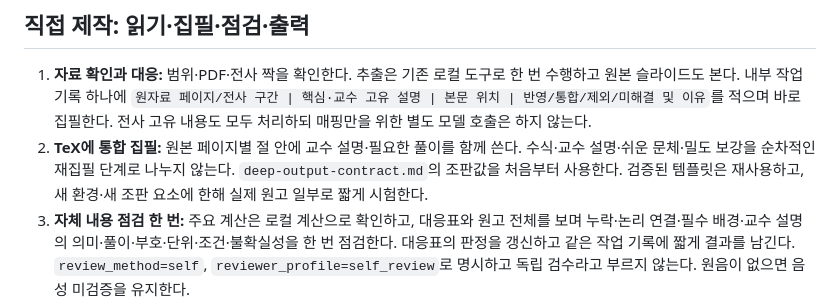
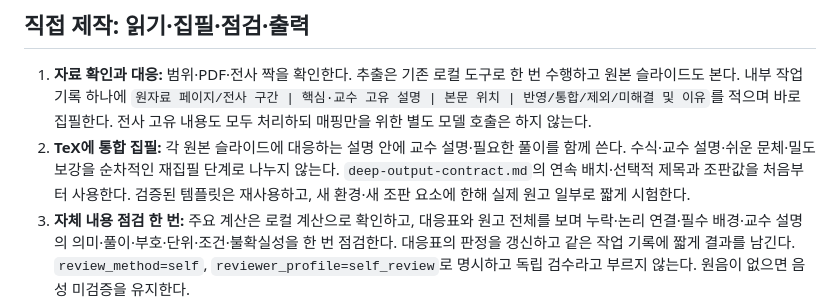
Before and after one commit to choconyam/gongbu-haja, a Markdown page: rules/deep-single-agent.md, the part around the change. Drawn GitHub-style.

```diff
--- a/rules/deep-single-agent.md
+++ b/rules/deep-single-agent.md
@@ -14,7 +14,7 @@
 ## 직접 제작: 읽기·집필·점검·출력
 
 1. **자료 확인과 대응:** 범위·PDF·전사 짝을 확인한다. 추출은 기존 로컬 도구로 한 번 수행하고 원본 슬라이드도 본다. 내부 작업 기록 하나에 `원자료 페이지/전사 구간 | 핵심·교수 고유 설명 | 본문 위치 | 반영/통합/제외/미해결 및 이유`를 적으며 바로 집필한다. 전사 고유 내용도 모두 처리하되 매핑만을 위한 별도 모델 호출은 하지 않는다.
-2. **TeX에 통합 집필:** 원본 페이지별 절 안에 교수 설명·필요한 풀이를 함께 쓴다. 수식·교수 설명·쉬운 문체·밀도 보강을 순차적인 재집필 단계로 나누지 않는다. `deep-output-contract.md`의 조판값을 처음부터 사용한다. 검증된 템플릿은 재사용하고, 새 환경·새 조판 요소에 한해 실제 원고 일부로 짧게 시험한다.
+2. **TeX에 통합 집필:** 각 원본 슬라이드에 대응하는 설명 안에 교수 설명·필요한 풀이를 함께 쓴다. 수식·교수 설명·쉬운 문체·밀도 보강을 순차적인 재집필 단계로 나누지 않는다. `deep-output-contract.md`의 연속 배치·선택적 제목과 조판값을 처음부터 사용한다. 검증된 템플릿은 재사용하고, 새 환경·새 조판 요소에 한해 실제 원고 일부로 짧게 시험한다.
 3. **자체 내용 점검 한 번:** 주요 계산은 로컬 계산으로 확인하고, 대응표와 원고 전체를 보며 누락·논리 연결·필수 배경·교수 설명의 의미·풀이·부호·단위·조건·불확실성을 한 번 점검한다. 대응표의 판정을 갱신하고 같은 작업 기록에 짧게 결과를 남긴다. `review_method=self`, `reviewer_profile=self_review`로 명시하고 독립 검수라고 부르지 않는다. 원음이 없으면 음성 미검증을 유지한다.
 4. **빌드와 시각 확인:** PDF 전체를 렌더해 확인한다. 잘림·깨진 수식·교안과 설명의 분리 등 실제 결함만 국소 수정하고 영향받은 페이지를 확인한다. 배치 때문에 내용 전체를 재검수하지 않는다. 최종 TeX/PDF 식별값과 결과를 같은 작업 기록에 남기고 끝낸다.
 
```
Also changed, not shown: note_final_rules.md (+1 -1 lines), rules/deep-output-contract.md (+18 -6 lines).
